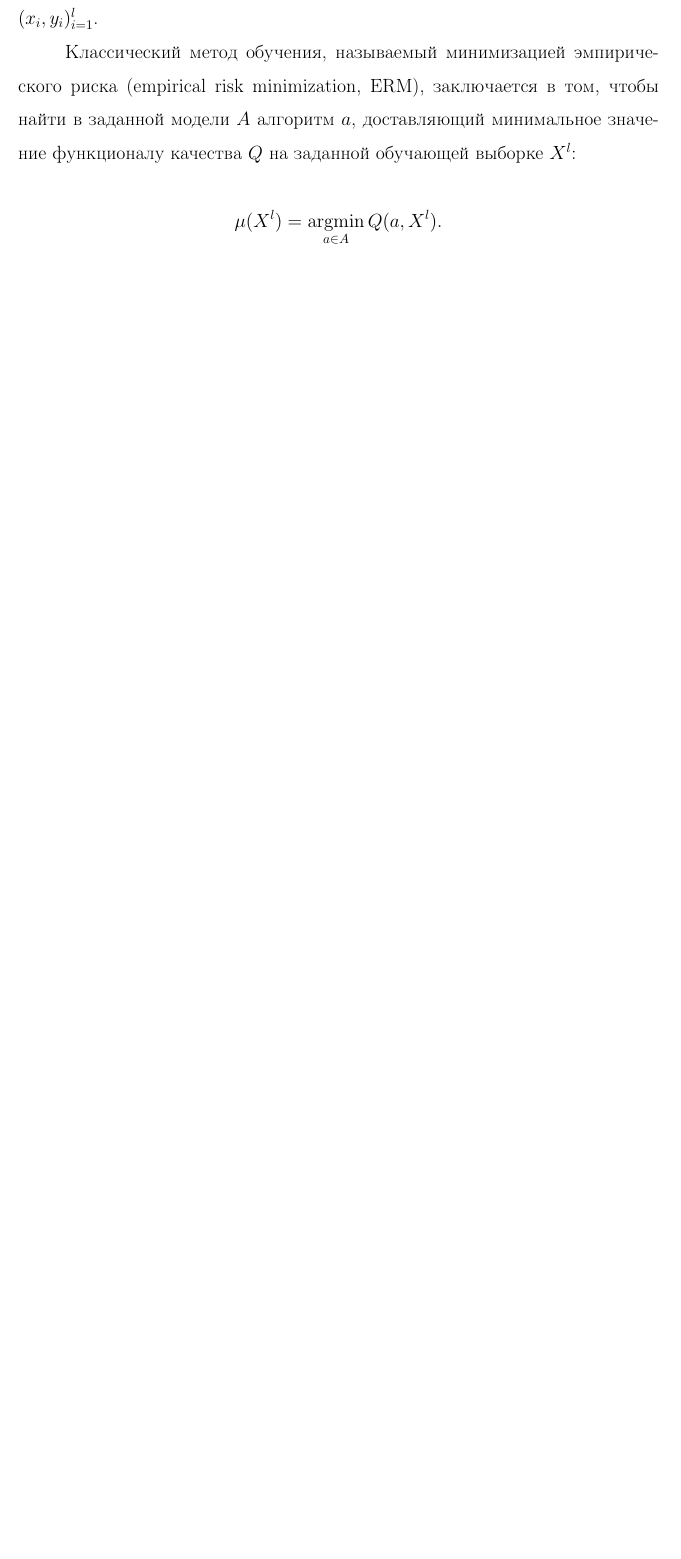
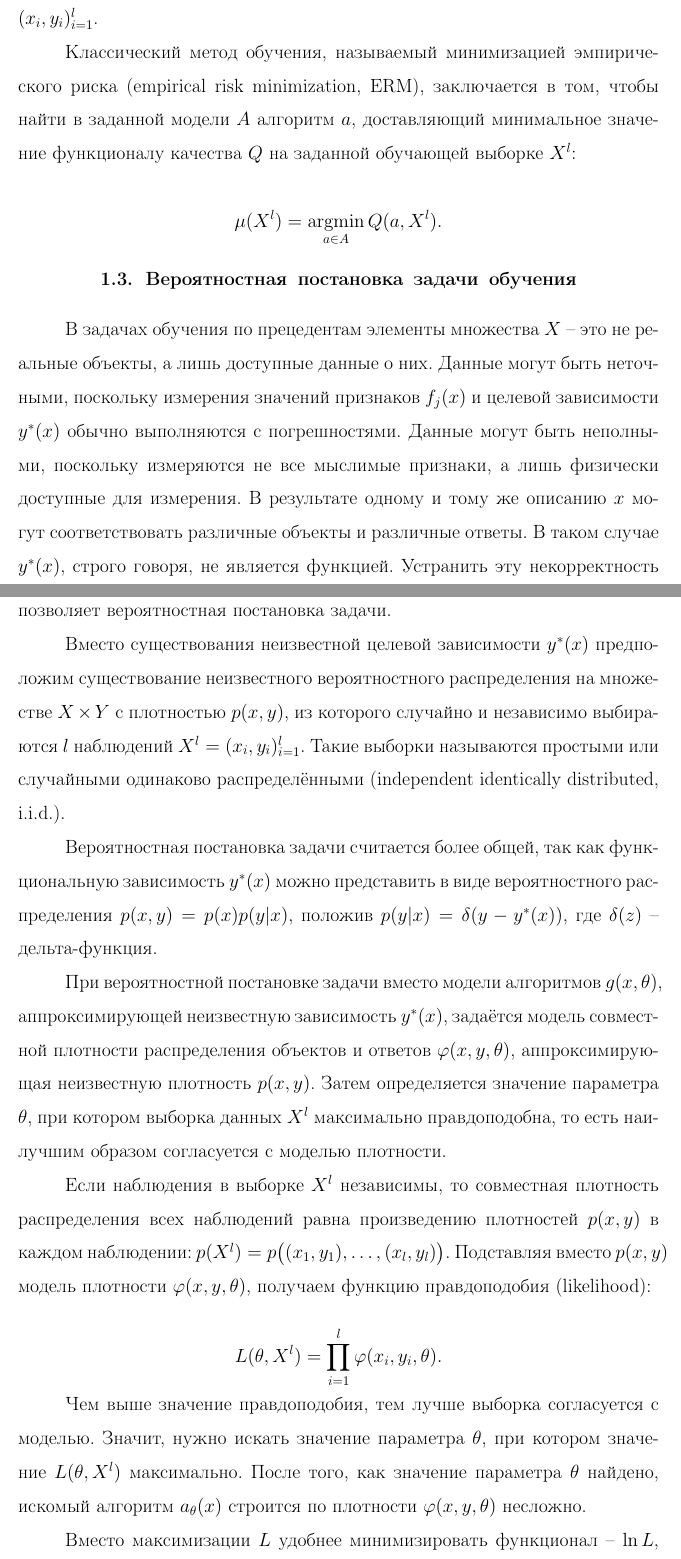
Before and after one commit to TimRazumov/master-diplom, a LaTeX thesis (tex/diplom/diplom.tex): part of page 9 of 20 before the commit and two parts of pages 9 and 10 of 22 after it, the two joined at a grey line, cut so that both start at the same text, the shorter picture padded with empty space. Compiled offline with pdfLaTeX; the source files are stored in an older character set and shown here as Unicode.

Commit message:
Вероятностная постановка задачи обучения

```diff
--- a/tex/diplom/diplom.tex
+++ b/tex/diplom/diplom.tex
@@ -215,3 +215,22 @@ $$
 \mu(X^l) = \operatorname*{argmin}_{a \in A} Q(a, X^l).
 $$
 
+\subsection{Вероятностная постановка задачи обучения}
+
+В задачах обучения по прецедентам элементы множества $X$ -- это не реальные объекты, а лишь доступные данные о них. Данные могут быть неточными, поскольку измерения значений признаков $f_j(x)$ и целевой зависимости $y^* (x)$ обычно выполняются с погрешностями. Данные могут быть неполными, поскольку измеряются не все мыслимые признаки, а лишь физически доступные для измерения. В результате одному и тому же описанию $x$ могут соответствовать различные объекты и различные ответы. В таком случае $y^* (x)$, строго говоря, не является функцией. Устранить эту некорректность позволяет вероятностная постановка задачи.
+
+Вместо существования неизвестной целевой зависимости $y^* (x)$ предположим существование неизвестного вероятностного распределения на множестве $X \times Y$ с плотностью $p(x, y)$, из которого случайно и независимо выбираются $l$ наблюдений $X^l = (x_i, y_i)_{i=1}^l$. Такие выборки называются простыми или случайными одинаково распределёнными (independent identically distributed, i.i.d.).
+
+Вероятностная постановка задачи считается более общей, так как функциональную зависимость $y^* (x)$ можно представить в виде вероятностного распределения $p(x, y) = p(x)p(y|x)$, положив $p(y|x) = \delta(y - y^* (x))$, где $\delta(z)$ -- дельта-функция.
+
+При вероятностной постановке задачи вместо модели алгоритмов $g(x, \theta)$, аппроксимирующей неизвестную зависимость $y^* (x)$, задаётся модель совместной плотности распределения объектов и ответов $\varphi(x, y, \theta)$, аппроксимирующая неизвестную плотность $p(x, y)$. Затем определяется значение параметра $\theta$, при котором выборка данных $X^l$ максимально правдоподобна, то есть наилучшим образом согласуется с моделью плотности.
+
+Если наблюдения в выборке $X^l$ независимы, то совместная плотность распределения всех наблюдений равна произведению плотностей $p(x, y)$ в каждом наблюдении: $p(X^l) = p \big( (x_1, y_1), \ldots,  (x_l, y_l) \big)$.  Подставляя вместо $p(x, y)$ модель плотности $\varphi(x, y, \theta)$, получаем функцию правдоподобия (likelihood):
+
+$$
+L(\theta, X^l) = \prod\limits_{i=1}^l \varphi(x_i, y_i, \theta).
+$$
+
+Чем выше значение правдоподобия, тем лучше выборка согласуется с моделью. Значит, нужно искать значение параметра $\theta$, при котором значение $L(\theta, X^l)$ максимально. После того, как значение параметра $\theta$ найдено, искомый алгоритм $a_\theta(x)$ строится по плотности $\varphi(x, y, \theta)$ несложно.
+
+Вместо максимизации $L$ удобнее минимизировать функционал -- $\ln L$, поскольку он аддитивен (имеет вид суммы) по объектам выборки:
```
Also changed, not shown: tex/diplom/diplom.tex (13 more changed lines).
